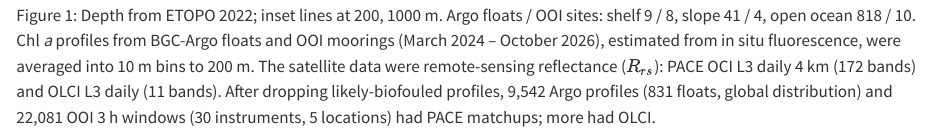
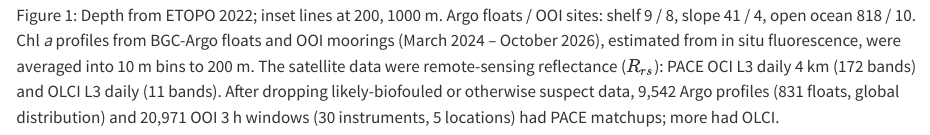
Before and after one commit to fish-pace/2026-go-bgc-hackweek, a Quarto document (poster/blocks/data.qmd): the page in a window 1100 px wide, from its top. Rendered offline with R 4.5, knitr and Pandoc in place of Quarto, with nearby package versions.

Commit message:
Data block: OOI count after QC exclusion (fish-pace-datasets#13)
Co-Authored-By: Agent <agent@noreply.invalid>

```diff
--- a/poster/blocks/data.qmd
+++ b/poster/blocks/data.qmd
@@ -5,5 +5,5 @@
 ::: {.block title="Data"}
 ![Depth from ETOPO 2022; inset lines at 200, 1000 m. Argo floats / OOI sites: shelf 9 / 8, slope 41 / 4, open ocean 818 / 10.](figures/fig_data_map.png){#fig-data script="scripts/fig_data_map.py" width="100%"}
 
-Chl *a* profiles from BGC-Argo floats and OOI moorings (March 2024 – October 2026), estimated from in situ fluorescence, were averaged into 10 m bins to 200 m. The satellite data were remote-sensing reflectance ($R_{rs}$): PACE OCI L3 daily 4 km (172 bands) and OLCI L3 daily (11 bands). After dropping likely-biofouled profiles, 9,542 Argo profiles (831 floats, global distribution) and 22,081 OOI 3 h windows (30 instruments, 5 locations) had PACE matchups; more had OLCI.
+Chl *a* profiles from BGC-Argo floats and OOI moorings (March 2024 – October 2026), estimated from in situ fluorescence, were averaged into 10 m bins to 200 m. The satellite data were remote-sensing reflectance ($R_{rs}$): PACE OCI L3 daily 4 km (172 bands) and OLCI L3 daily (11 bands). After dropping likely-biofouled or otherwise suspect data, 9,542 Argo profiles (831 floats, global distribution) and 20,971 OOI 3 h windows (30 instruments, 5 locations) had PACE matchups; more had OLCI.
 :::
```
